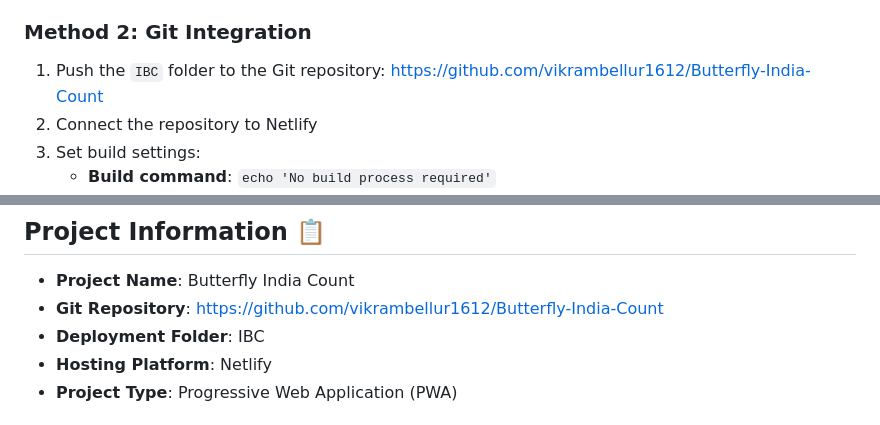
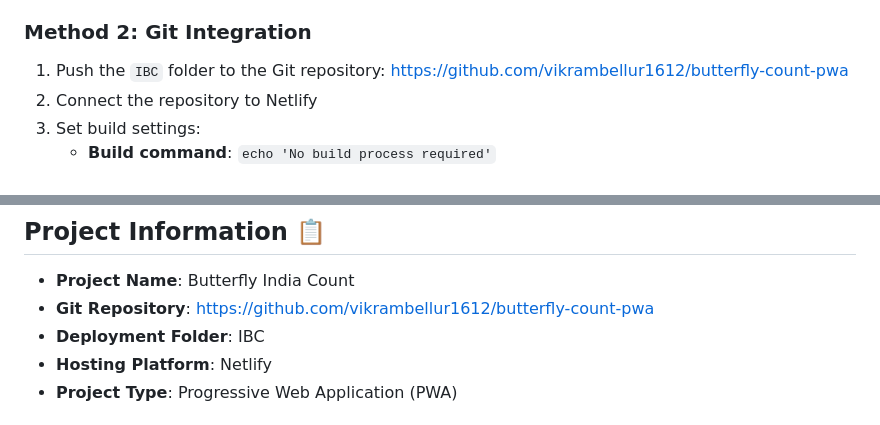
Before and after one commit to vikrambellur1612/butterfly-count-pwa, a Markdown page: DEPLOY.md, 2 parts joined by grey strips. Rendered like a GitHub page.

Commit message:
Update DEPLOY.md to use original butterfly-count-pwa repository
- Updated Git repository URL to continue using the original repo
- All Butterfly Count (India) features remain intact

```diff
--- a/DEPLOY.md
+++ b/DEPLOY.md
@@ -39,7 +39,7 @@
 3. Drag and drop the zip file to deploy
 
 ### Method 2: Git Integration
-1. Push the `IBC` folder to the Git repository: https://github.com/vikrambellur1612/Butterfly-India-Count
+1. Push the `IBC` folder to the Git repository: https://github.com/vikrambellur1612/butterfly-count-pwa
 2. Connect the repository to Netlify
 3. Set build settings:
    - **Build command**: `echo 'No build process required'`
@@ -103,7 +103,7 @@ netlify deploy --prod --dir .
 ## Project Information 📋
 
 - **Project Name**: Butterfly India Count
-- **Git Repository**: https://github.com/vikrambellur1612/Butterfly-India-Count
+- **Git Repository**: https://github.com/vikrambellur1612/butterfly-count-pwa
 - **Deployment Folder**: IBC
 - **Hosting Platform**: Netlify
 - **Project Type**: Progressive Web Application (PWA)
```
